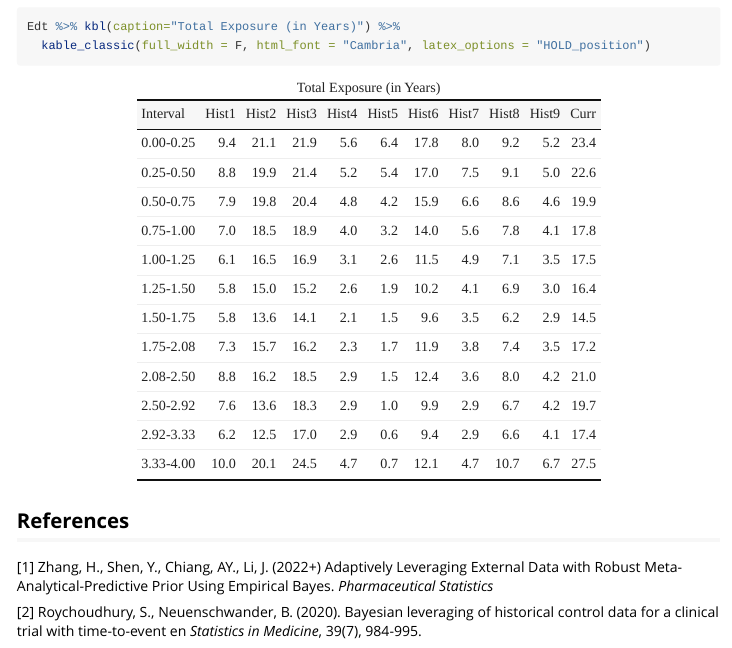
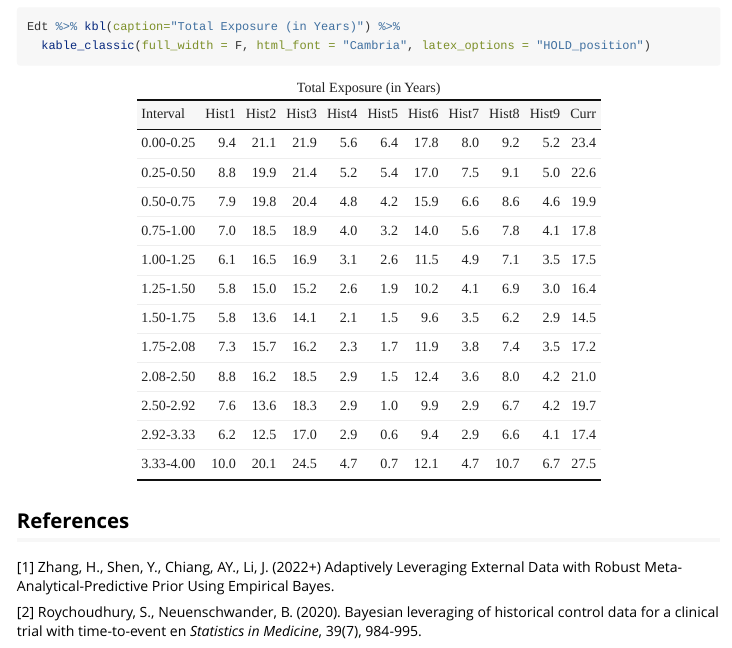
Before and after one commit to squallteo/EBrmap, an R Markdown document (vignettes/TTE.Rmd): the page in a window 1100 px wide, from 4850 px down. Rendered offline with R 4.5, knitr and Pandoc, with nearby package versions; some code elsewhere in the file could not run offline; long lines of code are wrapped.

Commit message:
Updated 2022-12-29

```diff
--- a/vignettes/TTE.Rmd
+++ b/vignettes/TTE.Rmd
@@ -133,6 +133,6 @@ Edt %>% kbl(caption="Total Exposure (in Years)") %>%
 
 
 ## References
-[1] Zhang, H., Shen, Y., Chiang, AY., Li, J. (2022+) Adaptively Leveraging External Data with Robust Meta-Analytical-Predictive Prior Using Empirical Bayes. *Pharmaceutical Statistics*
+[1] Zhang, H., Shen, Y., Chiang, AY., Li, J. (2022+) Adaptively Leveraging External Data with Robust Meta-Analytical-Predictive Prior Using Empirical Bayes.
 
 [2] Roychoudhury, S., Neuenschwander, B. (2020). Bayesian leveraging of historical control data for a clinical trial with time-to-event en *Statistics in Medicine*, 39(7), 984-995.
```
Also changed, not shown: vignettes/normal.Rmd (+1 -1 lines), README.md (added), 1 other file.
